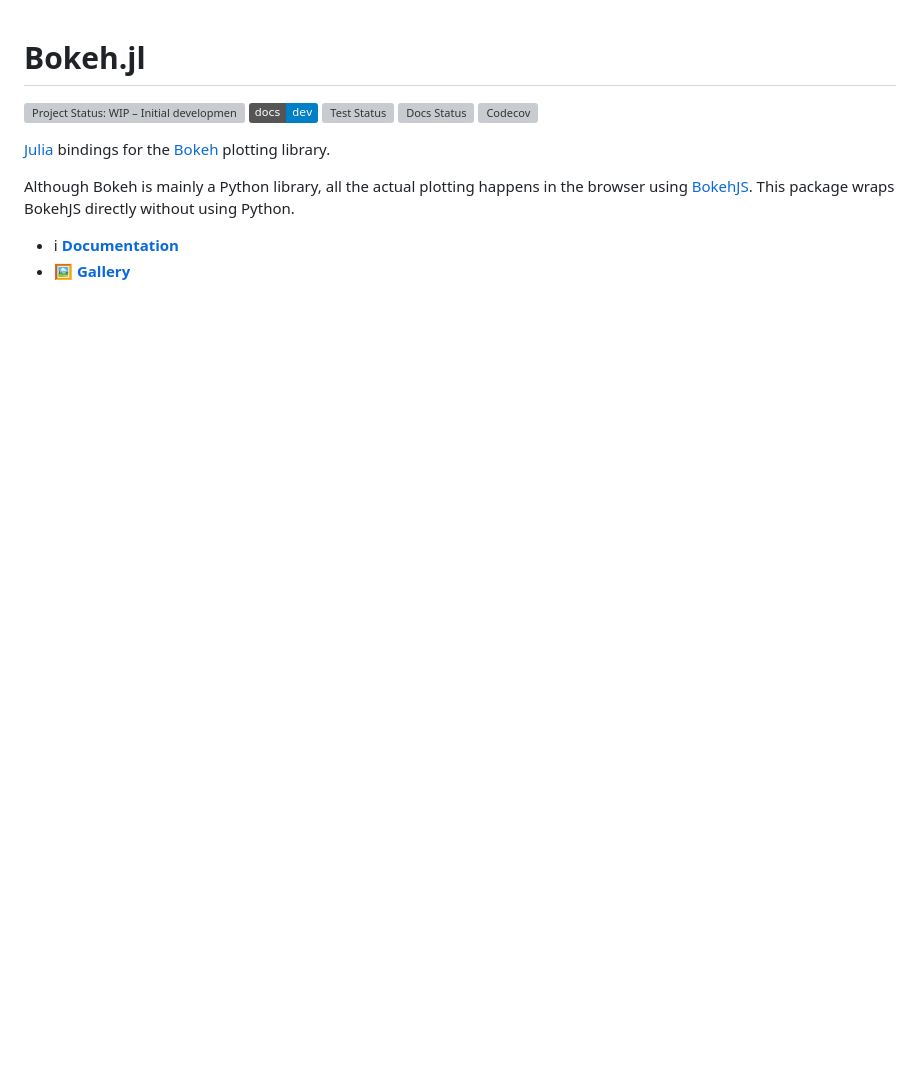
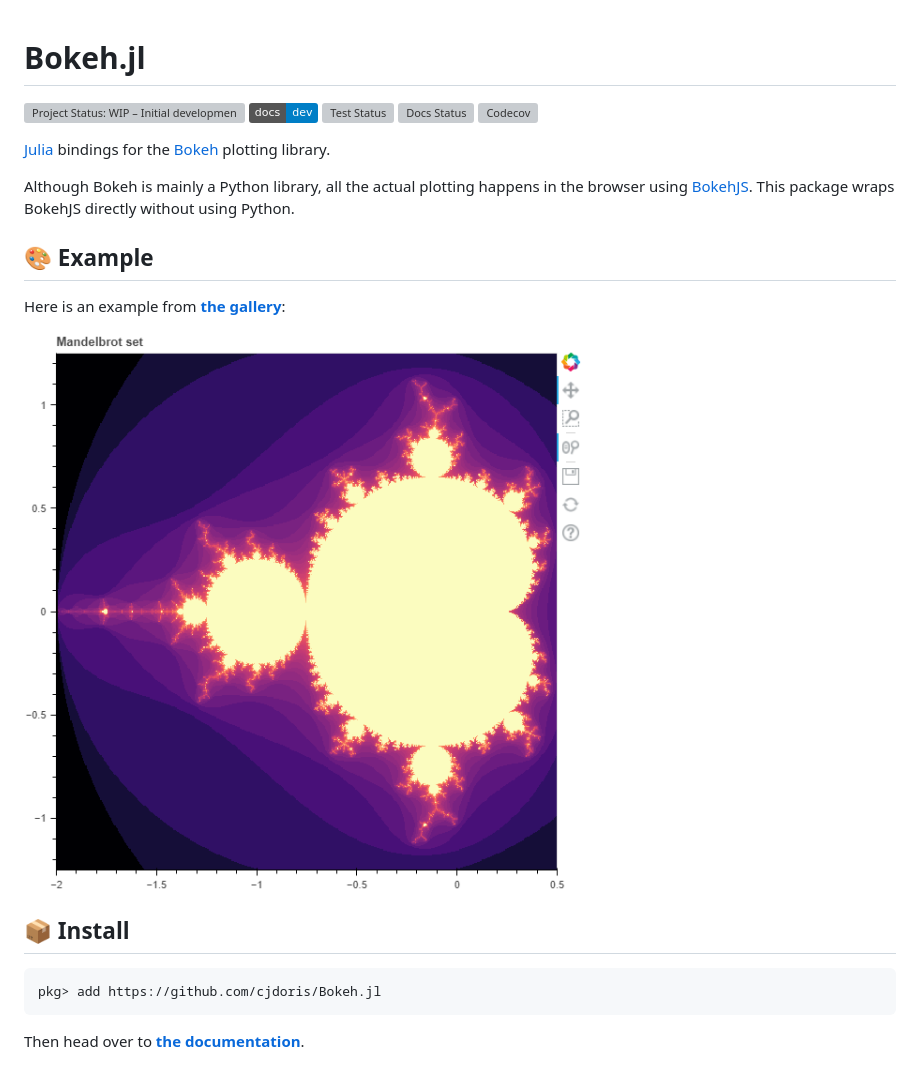
Before and after one commit to cjdoris/Bokeh.jl, a Markdown page: README.md, the part around the change. Drawn GitHub-style; pictures changed too: mandelbrot.png (added); badges without logos; blank space fills up the shorter version; grey boxes are pictures that could not be loaded.

````diff
--- a/README.md
+++ b/README.md
@@ -13,5 +13,16 @@ Although Bokeh is mainly a Python library, all the actual plotting happens in th
 using [BokehJS](https://docs.bokeh.org/en/latest/docs/user_guide/bokehjs.html). This package
 wraps BokehJS directly without using Python.
 
-- ℹ [**Documentation**](https://cjdoris.github.io/Bokeh.jl/dev)
-- 🖼 [**Gallery**](https://cjdoris.github.io/Bokeh.jl/dev/gallery/penguins)
+## 🎨 Example
+
+Here is an example from [**the gallery**](https://cjdoris.github.io/Bokeh.jl/dev/gallery/mandelbrot):
+
+![Mandelbrot example](https://raw.githubusercontent.com/cjdoris/Bokeh.jl/main/mandelbrot.png)
+
+## 📦 Install
+
+```
+pkg> add https://github.com/cjdoris/Bokeh.jl
+```
+
+Then head over to [**the documentation**](https://cjdoris.github.io/Bokeh.jl).
````
